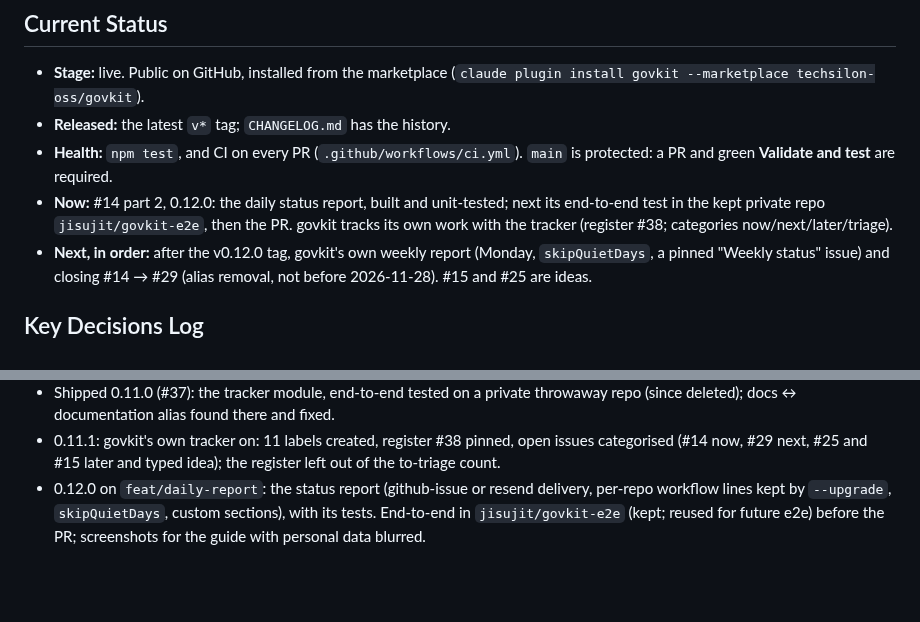
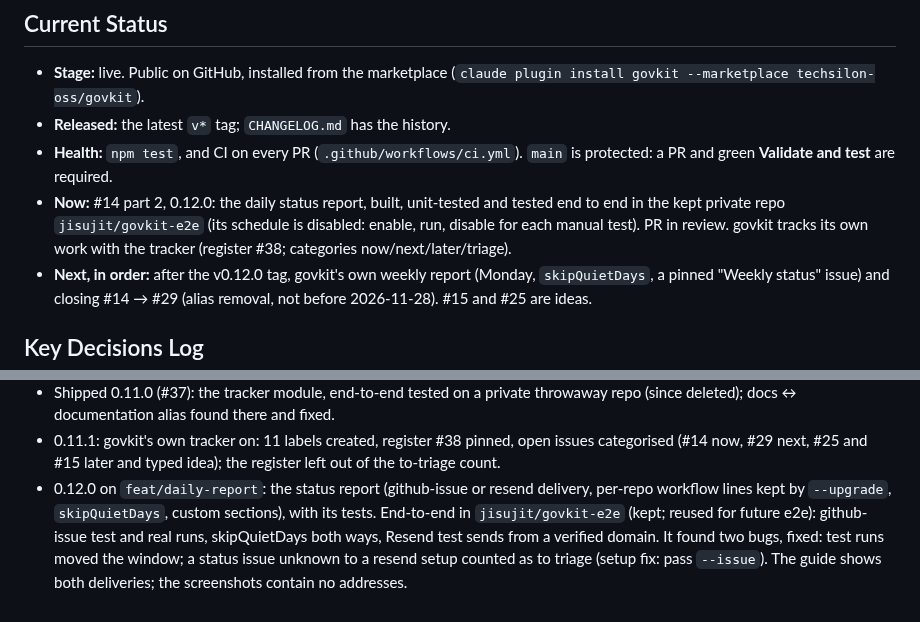
Before and after one commit to techsilon-oss/govkit, a Markdown page: docs/PROJECT-HUB.md, 2 parts joined by grey strips. Drawn GitHub-style; blank space fills up the shorter version.

```diff
--- a/docs/PROJECT-HUB.md
+++ b/docs/PROJECT-HUB.md
@@ -9,7 +9,7 @@ last checked 2026-10-29
 - **Stage:** live. Public on GitHub, installed from the marketplace (`claude plugin install govkit --marketplace techsilon-oss/govkit`).
 - **Released:** the latest `v*` tag; `CHANGELOG.md` has the history.
 - **Health:** `npm test`, and CI on every PR (`.github/workflows/ci.yml`). `main` is protected: a PR and green **Validate and test** are required.
-- **Now:** #14 part 2, 0.12.0: the daily status report, built and unit-tested; next its end-to-end test in the kept private repo `jisujit/govkit-e2e`, then the PR. govkit tracks its own work with the tracker (register #38; categories now/next/later/triage).
+- **Now:** #14 part 2, 0.12.0: the daily status report, built, unit-tested and tested end to end in the kept private repo `jisujit/govkit-e2e` (its schedule is disabled: enable, run, disable for each manual test). PR in review. govkit tracks its own work with the tracker (register #38; categories now/next/later/triage).
 - **Next, in order:** after the v0.12.0 tag, govkit's own weekly report (Monday, `skipQuietDays`, a pinned "Weekly status" issue) and closing #14 → #29 (alias removal, not before 2026-11-28). #15 and #25 are ideas.
 
 ## Key Decisions Log
@@ -50,4 +50,4 @@ last checked 2026-10-29
 - Shipped 0.10.0 (#36): module notes, guides, /govkit-help, version-pinned fix links (the doctor links to its own release, never below v0.10.0).
 - Shipped 0.11.0 (#37): the tracker module, end-to-end tested on a private throwaway repo (since deleted); docs ↔ documentation alias found there and fixed.
 - 0.11.1: govkit's own tracker on: 11 labels created, register #38 pinned, open issues categorised (#14 now, #29 next, #25 and #15 later and typed idea); the register left out of the to-triage count.
-- 0.12.0 on `feat/daily-report`: the status report (github-issue or resend delivery, per-repo workflow lines kept by `--upgrade`, `skipQuietDays`, custom sections), with its tests. End-to-end in `jisujit/govkit-e2e` (kept; reused for future e2e) before the PR; screenshots for the guide with personal data blurred.
+- 0.12.0 on `feat/daily-report`: the status report (github-issue or resend delivery, per-repo workflow lines kept by `--upgrade`, `skipQuietDays`, custom sections), with its tests. End-to-end in `jisujit/govkit-e2e` (kept; reused for future e2e): github-issue test and real runs, skipQuietDays both ways, Resend test sends from a verified domain. It found two bugs, fixed: test runs moved the window; a status issue unknown to a resend setup counted as to triage (setup fix: pass `--issue`). The guide shows both deliveries; the screenshots contain no addresses.
```
Also changed, not shown: docs/modules/tracker.md (+6 -0 lines), docs/modules/tracker/github-issue-comment.png (added), docs/modules/tracker/resend-email.png (added), 1 other file.
